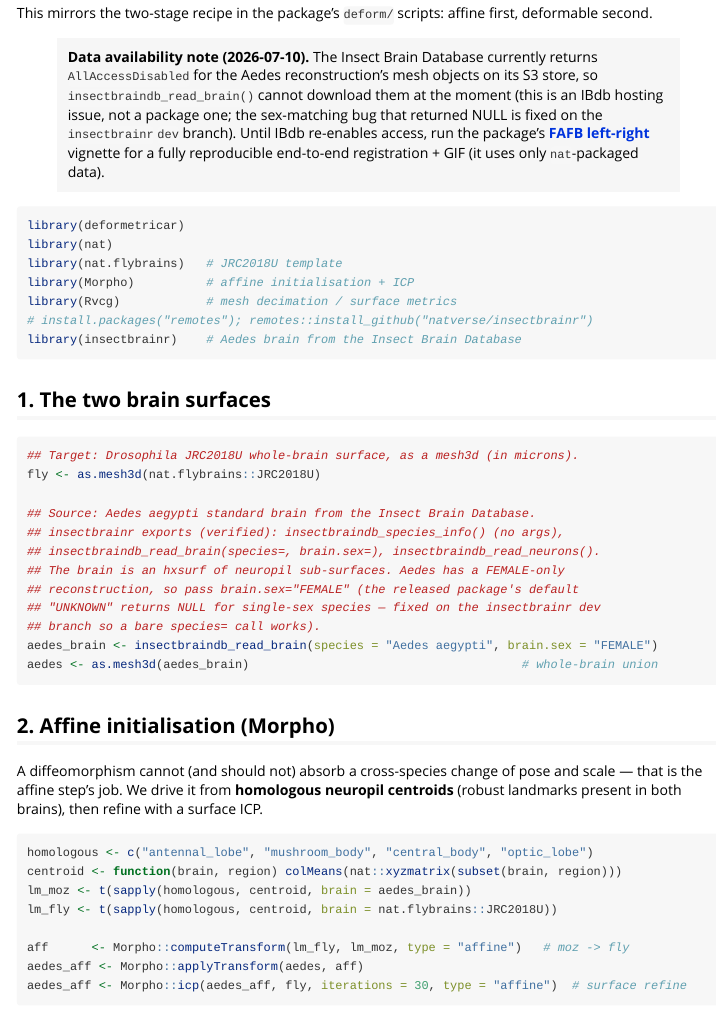
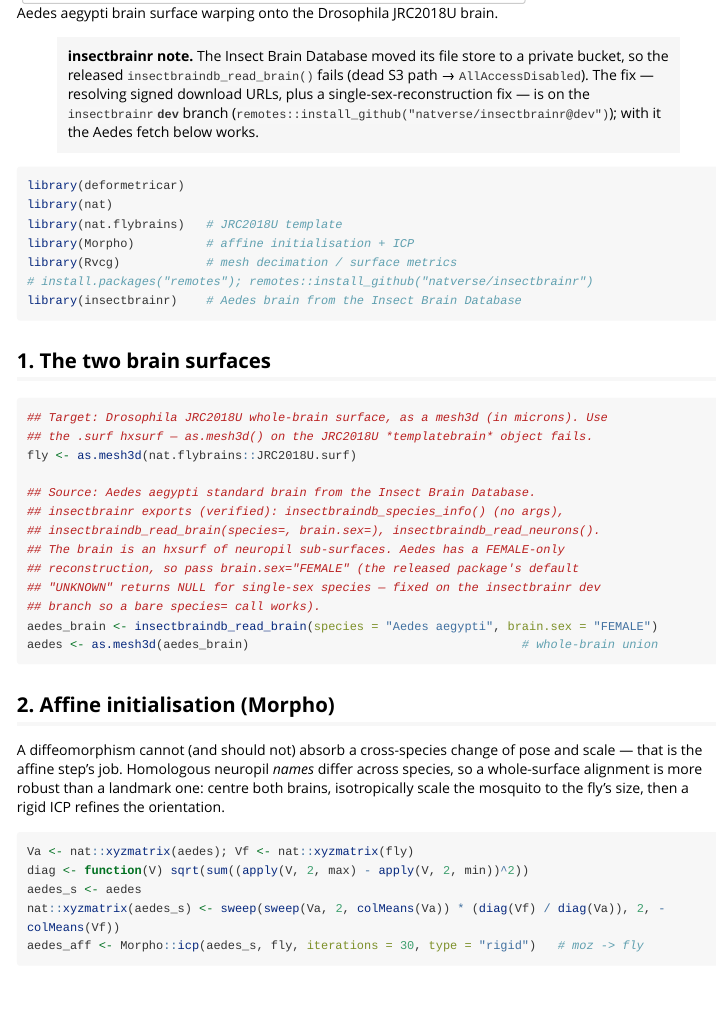
Before and after one commit to alexanderbates/deformetricar, an R Markdown document (vignettes/mosquito-to-fly.Rmd): the page in a window 1100 px wide, from 290 px down before the commit and from 380 px down after it. Rendered offline with R 4.5, knitr and Pandoc, with nearby package versions; long lines of code are wrapped.

Commit message:
dev: working mosquito->fly vignette end-to-end + embedded GIF; 0-indexed mesh faces
- write.vtk mesh faces must be 0-indexed for Deformetrica (it reads VTK POLYGONS as
  (-1,4) and indexes 0-based); deformetrica_register + .dfca_write_object now subtract 1
  (a face index == n_verts was out of bounds).
- mosquito-to-fly.Rmd: Aedes aegypti brain (via insectbrainr dev signed-URL fix) ->
  JRC2018U.surf, centre+scale+rigid-ICP init, Deformetrica SurfaceMesh warp; embeds
  man/figures/mosquito_to_fly.gif. Verified end-to-end on GPU: surface distance to fly
  halved (affine 9.2um -> warped 4.4um), brain shape clearly recognisable in the frames.

````diff
--- a/vignettes/mosquito-to-fly.Rmd
+++ b/vignettes/mosquito-to-fly.Rmd
@@ -25,4 +25,3 @@
 (antennal lobe, mushroom body, central complex) that both brains share.
 
 This mirrors the two-stage recipe in the package's `deform/` scripts: affine
-first, deformable second.
@@ -29,8 +31 @@
 
-> **Data availability note (2026-07-10).** The Insect Brain Database currently
-> returns `AllAccessDisabled` for the Aedes reconstruction's mesh objects on its S3
-> store, so `insectbraindb_read_brain()` cannot download them at the moment (this is
-> an IBdb hosting issue, not a package one; the sex-matching bug that returned NULL
-> is fixed on the `insectbrainr` `dev` branch). Until IBdb re-enables access, run the
-> package's **[FAFB left-right](fafb-left-right.html)** vignette for a fully
-> reproducible end-to-end registration + GIF (it uses only `nat`-packaged data).
@@ -37,3 +34,9 @@
+> **insectbrainr note.** The Insect Brain Database moved its file store to a private
+> bucket, so the released `insectbraindb_read_brain()` fails (dead S3 path →
+> `AllAccessDisabled`). The fix — resolving signed download URLs, plus a
+> single-sex-reconstruction fix — is on the `insectbrainr` **`dev`** branch
+> (`remotes::install_github("natverse/insectbrainr@dev")`); with it the Aedes fetch
+> below works.
 
 ```{r setup}
 library(deformetricar)
@@ -48,8 +51,9 @@
 ## 1. The two brain surfaces
 
 ```{r meshes}
-## Target: Drosophila JRC2018U whole-brain surface, as a mesh3d (in microns).
-fly <- as.mesh3d(nat.flybrains::JRC2018U)
+## Target: Drosophila JRC2018U whole-brain surface, as a mesh3d (in microns). Use
+## the .surf hxsurf — as.mesh3d() on the JRC2018U *templatebrain* object fails.
+fly <- as.mesh3d(nat.flybrains::JRC2018U.surf)
 
 ## Source: Aedes aegypti standard brain from the Insect Brain Database.
 ## insectbrainr exports (verified): insectbraindb_species_info() (no args),
@@ -64,20 +68,18 @@
 
 ## 2. Affine initialisation (Morpho)
 
-A diffeomorphism cannot (and should not) absorb a cross-species change of pose
-and scale — that is the affine step's job. We drive it from **homologous neuropil
-centroids** (robust landmarks present in both brains), then refine with a
-surface ICP.
+A diffeomorphism cannot (and should not) absorb a cross-species change of pose and
+scale — that is the affine step's job. Homologous neuropil *names* differ across
+species, so a whole-surface alignment is more robust than a landmark one: centre
+both brains, isotropically scale the mosquito to the fly's size, then a rigid ICP
+refines the orientation.
 
 ```{r affine}
-homologous <- c("antennal_lobe", "mushroom_body", "central_body", "optic_lobe")
-centroid <- function(brain, region) colMeans(nat::xyzmatrix(subset(brain, region)))
-lm_moz <- t(sapply(homologous, centroid, brain = aedes_brain))
-lm_fly <- t(sapply(homologous, centroid, brain = nat.flybrains::JRC2018U))
-
-aff      <- Morpho::computeTransform(lm_fly, lm_moz, type = "affine")   # moz -> fly
-aedes_aff <- Morpho::applyTransform(aedes, aff)
-aedes_aff <- Morpho::icp(aedes_aff, fly, iterations = 30, type = "affine")  # surface refine
+Va <- nat::xyzmatrix(aedes); Vf <- nat::xyzmatrix(fly)
+diag <- function(V) sqrt(sum((apply(V, 2, max) - apply(V, 2, min))^2))
+aedes_s <- aedes
+nat::xyzmatrix(aedes_s) <- sweep(sweep(Va, 2, colMeans(Va)) * (diag(Vf) / diag(Va)), 2, -colMeans(Vf))
+aedes_aff <- Morpho::icp(aedes_s, fly, iterations = 30, type = "rigid")   # moz -> fly
 ```
 
 ## 3. Non-rigid Deformetrica warp (surface registration)
````
Also changed, not shown: R/deformetrica4.R (+3 -3 lines), vignettes/mosquito-to-fly.Rmd (5 more changed lines), 1 other file.
